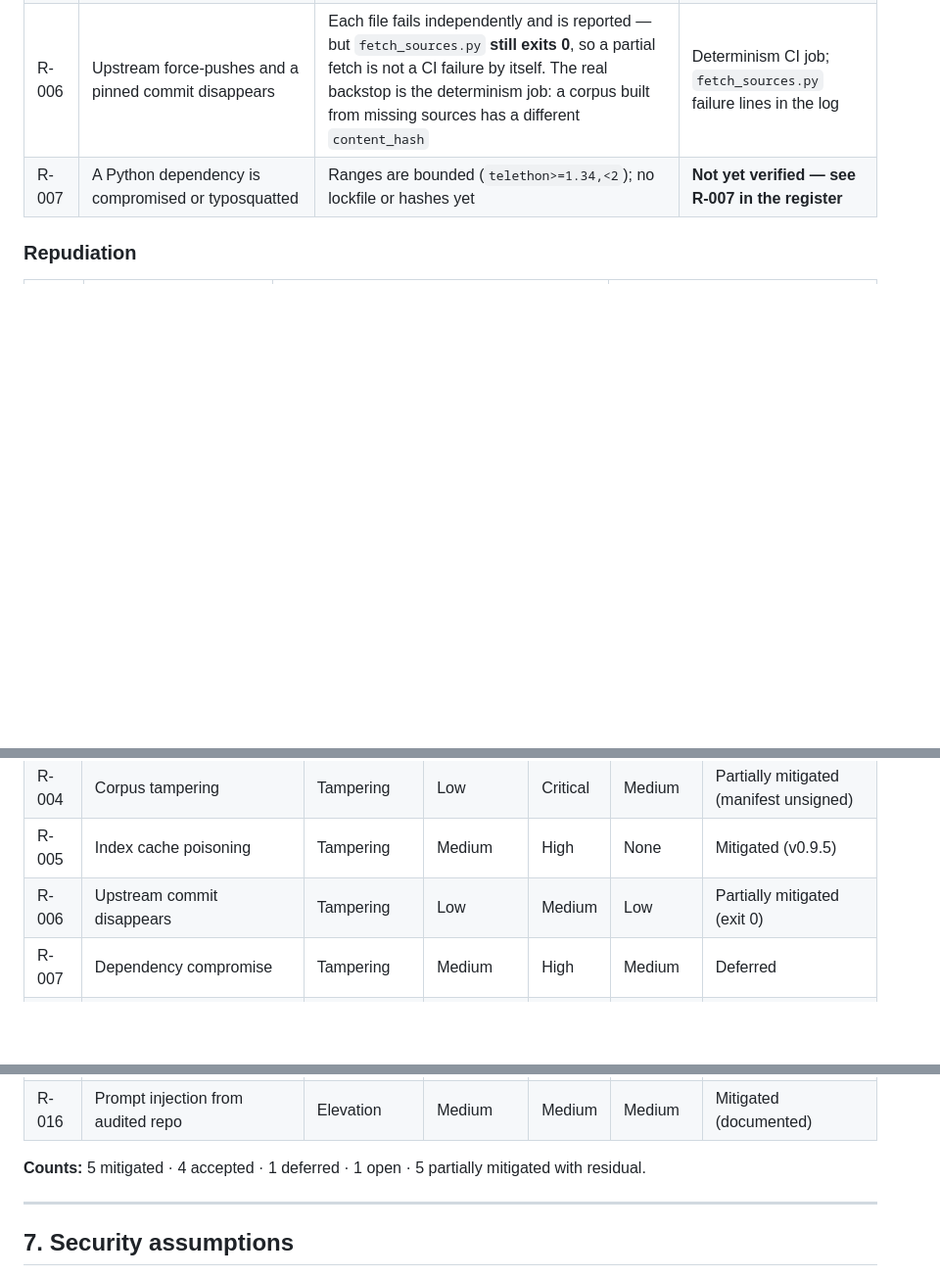
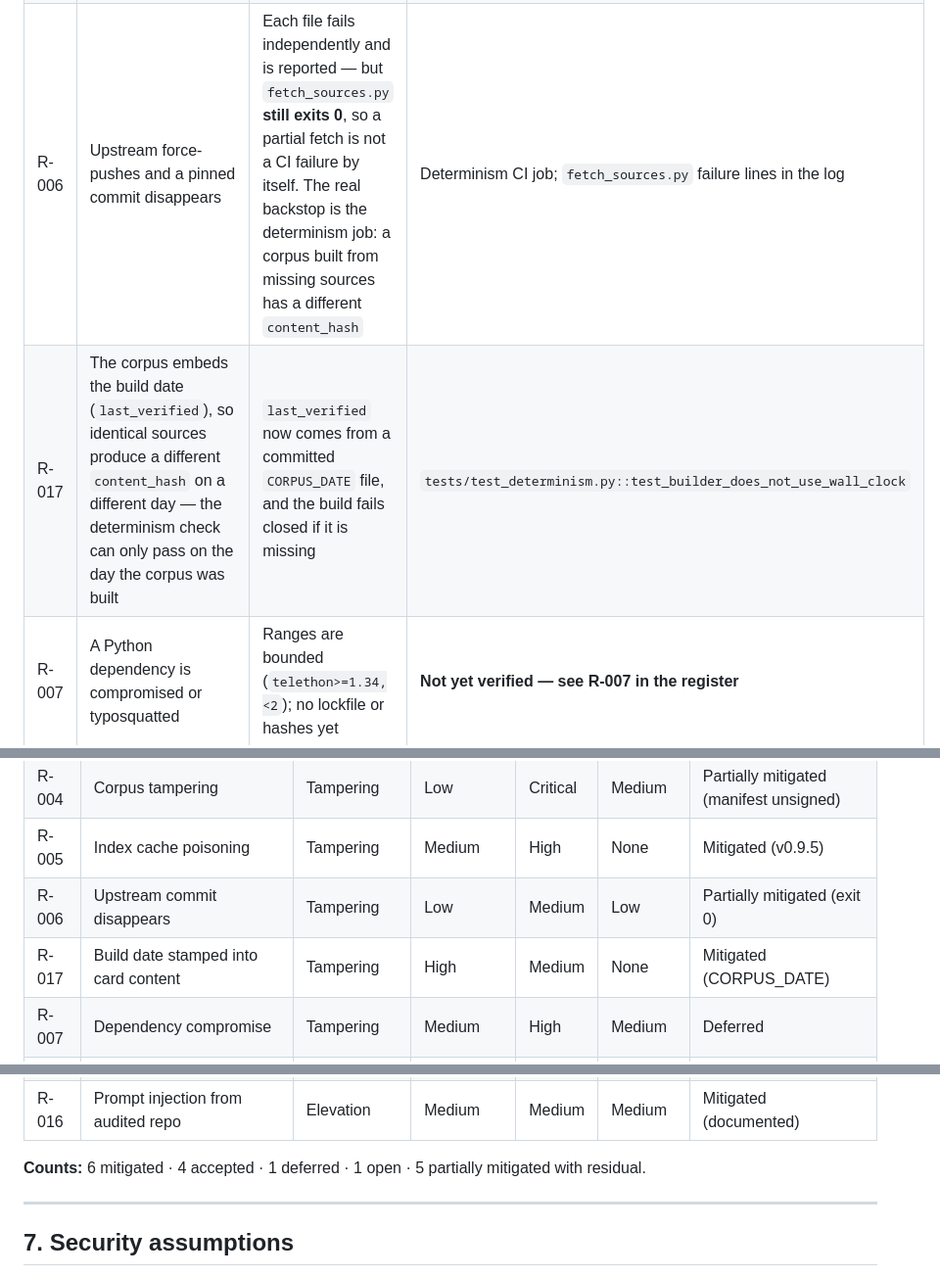
Before and after one commit to pavnxet/ai-security-knowledge-base, a Markdown page: docs/THREAT_MODEL.md, 3 parts joined by grey strips. Shown at 98% size. Rendered like a GitHub page; blank space fills up the shorter version.

Commit message:
v0.9.12 (phase 3.5): docs/THREAT_MODEL.md

```diff
--- a/docs/THREAT_MODEL.md
+++ b/docs/THREAT_MODEL.md
@@ -109,6 +109,7 @@ Each row is a threat, the control that addresses it, and how we verify the contr
 | R-004 | Someone edits `checks/**` or `index/checks.jsonl` | `content_hash` in `manifest.json`, recomputed in CI | Determinism CI job fails on mismatch |
 | R-005 | A partial index build leaves a valid-looking empty `kb.sqlite` that is then trusted forever | `ensure_db()` validates the row count against the source and rebuilds | Planted-empty-DB test (v0.9.5) |
 | R-006 | Upstream force-pushes and a pinned commit disappears | Each file fails independently and is reported — but `fetch_sources.py` **still exits 0**, so a partial fetch is not a CI failure by itself. The real backstop is the determinism job: a corpus built from missing sources has a different `content_hash` | Determinism CI job; `fetch_sources.py` failure lines in the log |
+| R-017 | The corpus embeds the build date (`last_verified`), so identical sources produce a different `content_hash` on a different day — the determinism check can only pass on the day the corpus was built | `last_verified` now comes from a committed `CORPUS_DATE` file, and the build fails closed if it is missing | `tests/test_determinism.py::test_builder_does_not_use_wall_clock` |
 | R-007 | A Python dependency is compromised or typosquatted | Ranges are bounded (`telethon>=1.34,<2`); no lockfile or hashes yet | **Not yet verified — see R-007 in the register** |
 
 ### Repudiation
@@ -152,6 +153,7 @@ Each row is a threat, the control that addresses it, and how we verify the contr
 | R-004 | Corpus tampering | Tampering | Low | Critical | Medium | Partially mitigated (manifest unsigned) |
 | R-005 | Index cache poisoning | Tampering | Medium | High | None | Mitigated (v0.9.5) |
 | R-006 | Upstream commit disappears | Tampering | Low | Medium | Low | Partially mitigated (exit 0) |
+| R-017 | Build date stamped into card content | Tampering | High | Medium | None | Mitigated (CORPUS_DATE) |
 | R-007 | Dependency compromise | Tampering | Medium | High | Medium | Deferred |
 | R-008 | Backdated attestation | Repudiation | Low | Medium | Medium | Accepted |
 | R-009 | Attestation over-read as "safe" | Repudiation | Medium | Medium | Low | Mitigated (documented) |
@@ -163,7 +165,7 @@ Each row is a threat, the control that addresses it, and how we verify the contr
 | R-015 | Profile path traversal | Elevation | Low | High | None | Mitigated |
 | R-016 | Prompt injection from audited repo | Elevation | Medium | Medium | Medium | Mitigated (documented) |
 
-**Counts:** 5 mitigated · 4 accepted · 1 deferred · 1 open · 5 partially mitigated with residual.
+**Counts:** 6 mitigated · 4 accepted · 1 deferred · 1 open · 5 partially mitigated with residual.
 
 ---
 
```
